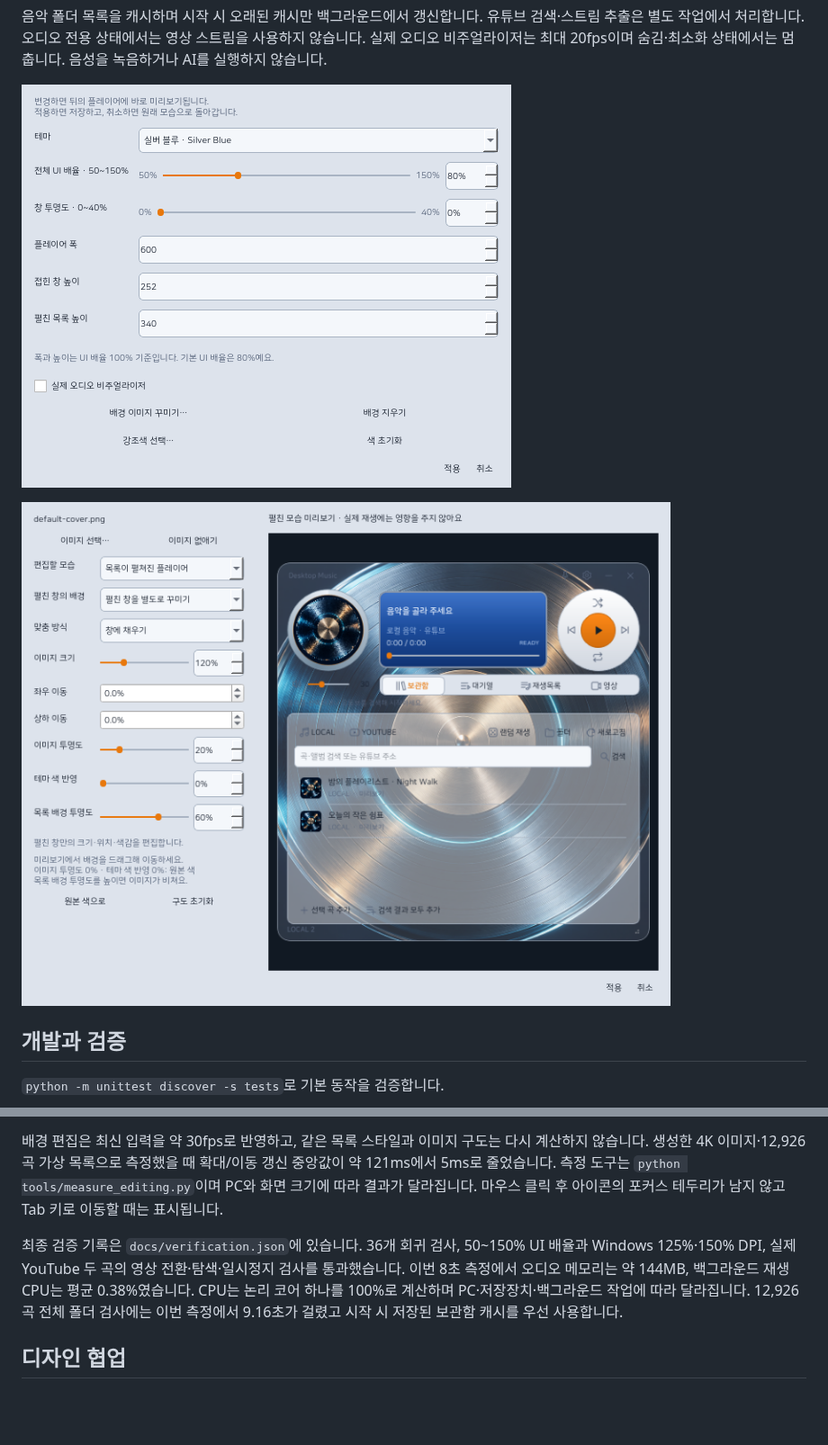
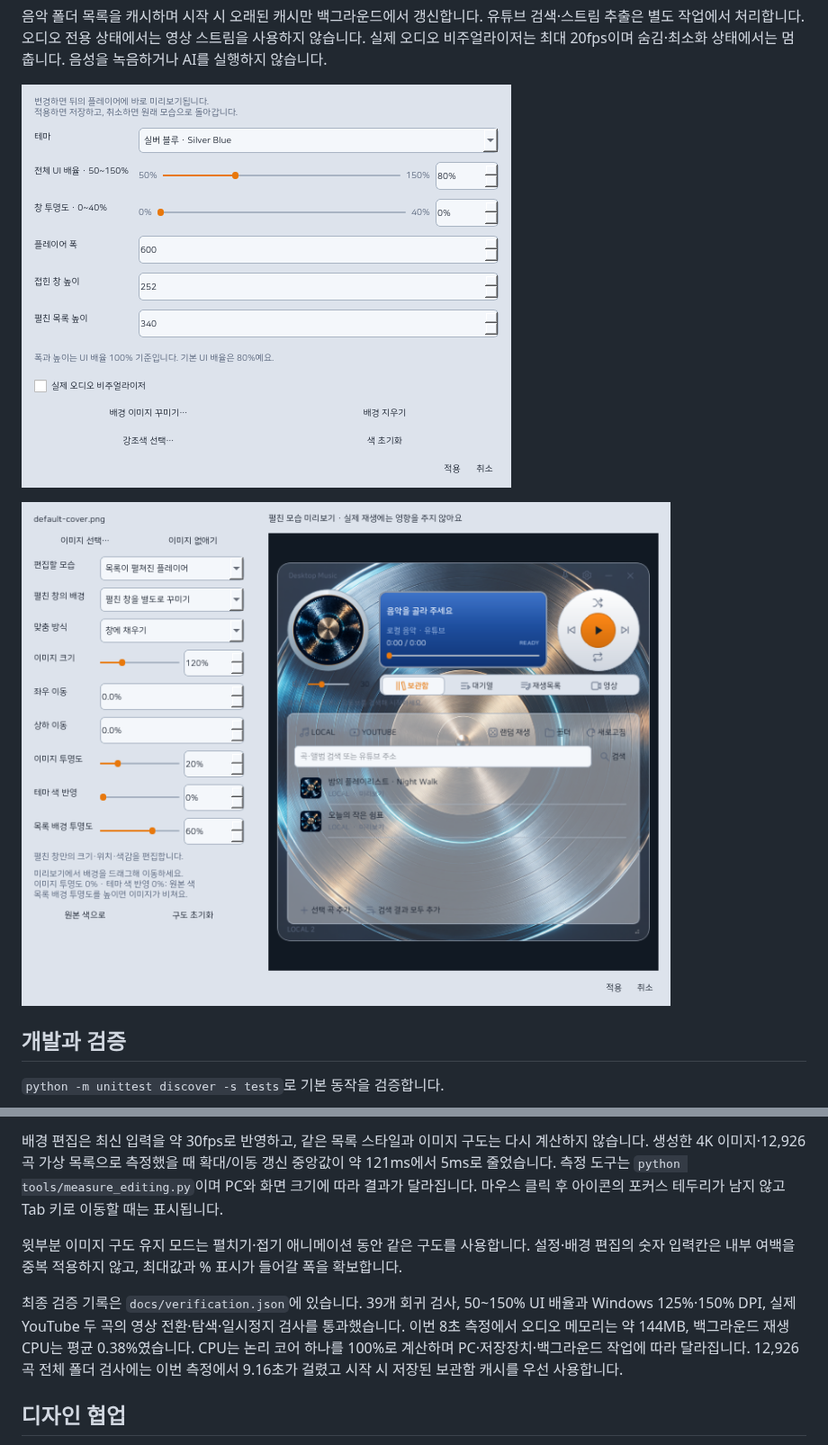
Before and after one commit to enedaze-sub/Desktop-Music-Player, a Markdown page: README.md, 2 parts joined by grey strips. Shown at 90% size. Drawn GitHub-style; pictures changed too: docs/preview-background.png, docs/preview-settings.png; blank space fills up the shorter version.

```diff
--- a/README.md
+++ b/README.md
@@ -53,7 +53,9 @@
 
 배경 편집은 최신 입력을 약 30fps로 반영하고, 같은 목록 스타일과 이미지 구도는 다시 계산하지 않습니다. 생성한 4K 이미지·12,926곡 가상 목록으로 측정했을 때 확대/이동 갱신 중앙값이 약 121ms에서 5ms로 줄었습니다. 측정 도구는 `python tools/measure_editing.py`이며 PC와 화면 크기에 따라 결과가 달라집니다. 마우스 클릭 후 아이콘의 포커스 테두리가 남지 않고 Tab 키로 이동할 때는 표시됩니다.
 
-최종 검증 기록은 `docs/verification.json`에 있습니다. 36개 회귀 검사, 50~150% UI 배율과 Windows 125%·150% DPI, 실제 YouTube 두 곡의 영상 전환·탐색·일시정지 검사를 통과했습니다. 이번 8초 측정에서 오디오 메모리는 약 144MB, 백그라운드 재생 CPU는 평균 0.38%였습니다. CPU는 논리 코어 하나를 100%로 계산하며 PC·저장장치·백그라운드 작업에 따라 달라집니다. 12,926곡 전체 폴더 검사에는 이번 측정에서 9.16초가 걸렸고 시작 시 저장된 보관함 캐시를 우선 사용합니다.
+윗부분 이미지 구도 유지 모드는 펼치기·접기 애니메이션 동안 같은 구도를 사용합니다. 설정·배경 편집의 숫자 입력칸은 내부 여백을 중복 적용하지 않고, 최대값과 % 표시가 들어갈 폭을 확보합니다.
+
+최종 검증 기록은 `docs/verification.json`에 있습니다. 39개 회귀 검사, 50~150% UI 배율과 Windows 125%·150% DPI, 실제 YouTube 두 곡의 영상 전환·탐색·일시정지 검사를 통과했습니다. 이번 8초 측정에서 오디오 메모리는 약 144MB, 백그라운드 재생 CPU는 평균 0.38%였습니다. CPU는 논리 코어 하나를 100%로 계산하며 PC·저장장치·백그라운드 작업에 따라 달라집니다. 12,926곡 전체 폴더 검사에는 이번 측정에서 9.16초가 걸렸고 시작 시 저장된 보관함 캐시를 우선 사용합니다.
 
 ## 디자인 협업
 
```
Also changed, not shown: docs/release-notes.md (+7 -8 lines), 10 other files.
